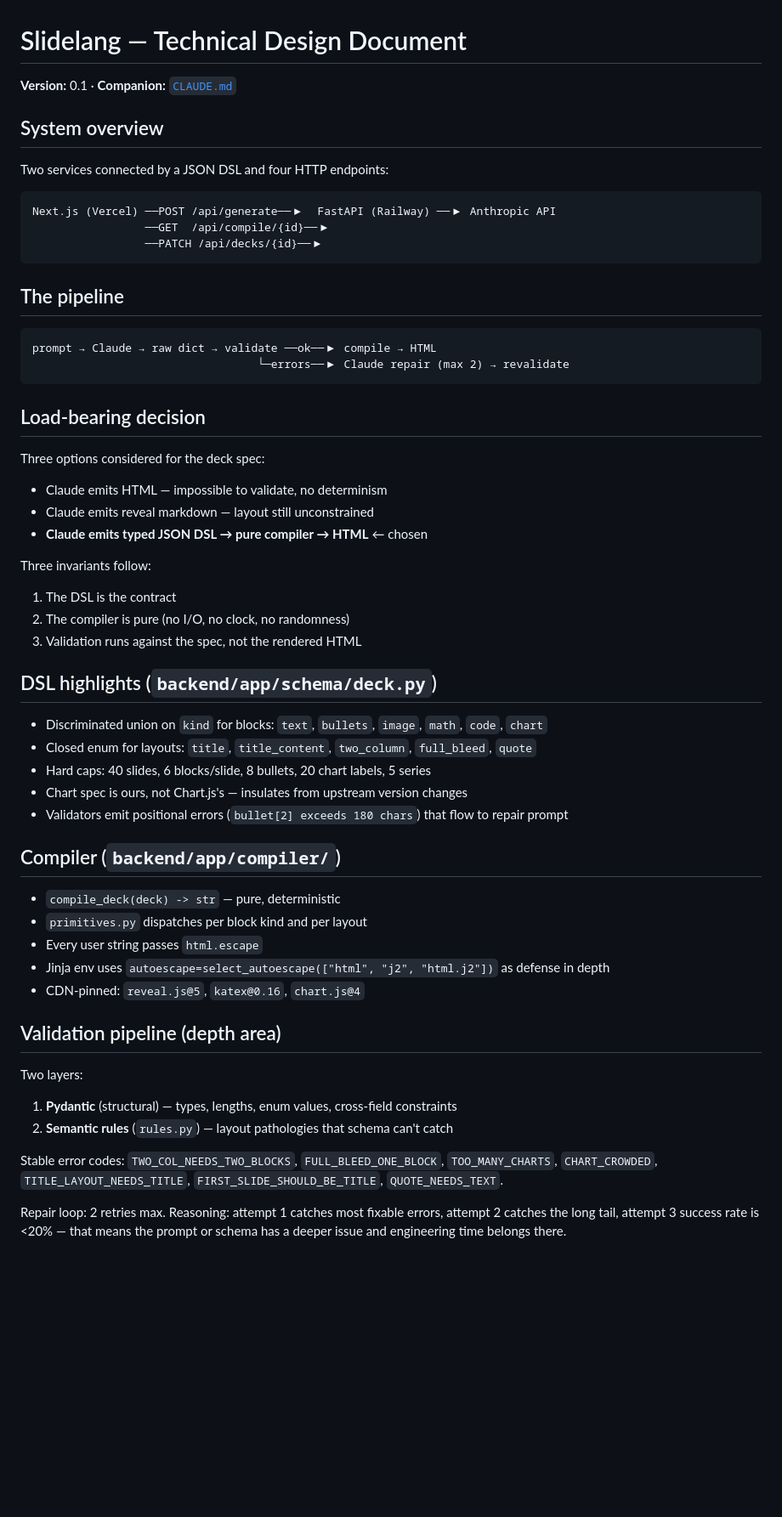
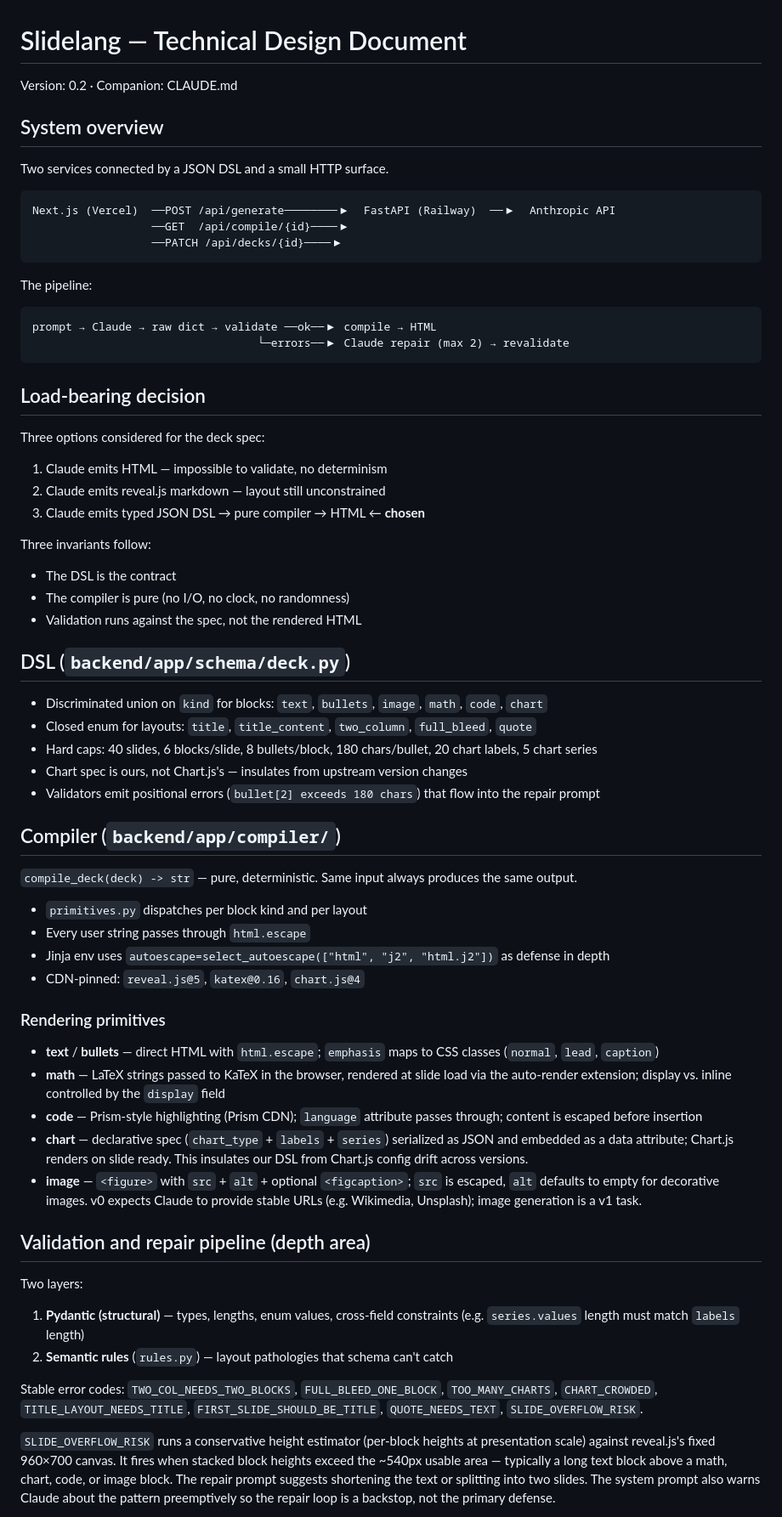
Before and after one commit to swathikchgithub/slidelang, a Markdown page: docs/TDD.md, the part around one of its changes. Shown at 85% size. Drawn GitHub-style; blank space fills up the shorter version.

````diff
--- a/docs/TDD.md
+++ b/docs/TDD.md
@@ -1,18 +1,17 @@
 # Slidelang — Technical Design Document
-
-**Version:** 0.1 · **Companion:** [`CLAUDE.md`](../CLAUDE.md)
+Version: 0.2 · Companion: CLAUDE.md
 
 ## System overview
 
-Two services connected by a JSON DSL and four HTTP endpoints:
+Two services connected by a JSON DSL and a small HTTP surface.
 
 ```
-Next.js (Vercel) ──POST /api/generate──▶  FastAPI (Railway) ──▶ Anthropic API
-                 ──GET  /api/compile/{id}──▶
-                 ──PATCH /api/decks/{id}──▶
+Next.js (Vercel)  ──POST /api/generate────────▶  FastAPI (Railway)  ──▶  Anthropic API
+                  ──GET  /api/compile/{id}────▶
+                  ──PATCH /api/decks/{id}────▶
 ```
 
-## The pipeline
+The pipeline:
 
 ```
 prompt → Claude → raw dict → validate ──ok──▶ compile → HTML
@@ -22,38 +21,50 @@ prompt → Claude → raw dict → validate ──ok──▶ compile → HTML
 ## Load-bearing decision
 
 Three options considered for the deck spec:
-- Claude emits HTML — impossible to validate, no determinism
-- Claude emits reveal markdown — layout still unconstrained
-- **Claude emits typed JSON DSL → pure compiler → HTML** ← chosen
+
+1. Claude emits HTML — impossible to validate, no determinism
+2. Claude emits reveal.js markdown — layout still unconstrained
+3. Claude emits typed JSON DSL → pure compiler → HTML ← **chosen**
 
 Three invariants follow:
-1. The DSL is the contract
-2. The compiler is pure (no I/O, no clock, no randomness)
-3. Validation runs against the spec, not the rendered HTML
 
-## DSL highlights (`backend/app/schema/deck.py`)
+- The DSL is the contract
+- The compiler is pure (no I/O, no clock, no randomness)
+- Validation runs against the spec, not the rendered HTML
+
+## DSL (`backend/app/schema/deck.py`)
 
 - Discriminated union on `kind` for blocks: `text`, `bullets`, `image`, `math`, `code`, `chart`
 - Closed enum for layouts: `title`, `title_content`, `two_column`, `full_bleed`, `quote`
-- Hard caps: 40 slides, 6 blocks/slide, 8 bullets, 20 chart labels, 5 series
+- Hard caps: 40 slides, 6 blocks/slide, 8 bullets/block, 180 chars/bullet, 20 chart labels, 5 chart series
 - Chart spec is ours, not Chart.js's — insulates from upstream version changes
-- Validators emit positional errors (`bullet[2] exceeds 180 chars`) that flow to repair prompt
+- Validators emit positional errors (`bullet[2] exceeds 180 chars`) that flow into the repair prompt
 
 ## Compiler (`backend/app/compiler/`)
 
-- `compile_deck(deck) -> str` — pure, deterministic
+`compile_deck(deck) -> str` — pure, deterministic. Same input always produces the same output.
+
 - `primitives.py` dispatches per block kind and per layout
-- Every user string passes `html.escape`
+- Every user string passes through `html.escape`
 - Jinja env uses `autoescape=select_autoescape(["html", "j2", "html.j2"])` as defense in depth
 - CDN-pinned: `reveal.js@5`, `katex@0.16`, `chart.js@4`
 
-## Validation pipeline (depth area)
+### Rendering primitives
+
+- **text** / **bullets** — direct HTML with `html.escape`; `emphasis` maps to CSS classes (`normal`, `lead`, `caption`)
+- **math** — LaTeX strings passed to KaTeX in the browser, rendered at slide load via the auto-render extension; display vs. inline controlled by the `display` field
+- **code** — Prism-style highlighting (Prism CDN); `language` attribute passes through; content is escaped before insertion
+- **chart** — declarative spec (`chart_type` + `labels` + `series`) serialized as JSON and embedded as a data attribute; Chart.js renders on slide ready. This insulates our DSL from Chart.js config drift across versions.
+- **image** — `<figure>` with `src` + `alt` + optional `<figcaption>`; `src` is escaped, `alt` defaults to empty for decorative images. v0 expects Claude to provide stable URLs (e.g. Wikimedia, Unsplash); image generation is a v1 task.
+
+## Validation and repair pipeline (depth area)
 
 Two layers:
-1. **Pydantic** (structural) — types, lengths, enum values, cross-field constraints
+
+1. **Pydantic (structural)** — types, lengths, enum values, cross-field constraints (e.g. `series.values` length must match `labels` length)
 2. **Semantic rules** (`rules.py`) — layout pathologies that schema can't catch
 
-Stable error codes: `TWO_COL_NEEDS_TWO_BLOCKS`, `FULL_BLEED_ONE_BLOCK`, `TOO_MANY_CHARTS`, `CHART_CROWDED`, `TITLE_LAYOUT_NEEDS_TITLE`, `FIRST_SLIDE_SHOULD_BE_TITLE`, `QUOTE_NEEDS_TEXT`.
+Stable error codes: `TWO_COL_NEEDS_TWO_BLOCKS`, `FULL_BLEED_ONE_BLOCK`, `TOO_MANY_CHARTS`, `CHART_CROWDED`, `TITLE_LAYOUT_NEEDS_TITLE`, `FIRST_SLIDE_SHOULD_BE_TITLE`, `QUOTE_NEEDS_TEXT`, `SLIDE_OVERFLOW_RISK`.
 
-Repair loop: 2 retries max. Reasoning: attempt 1 catches most fixable errors, attempt 2 catches the long tail, attempt 3 success rate is <20% — that means the prompt or schema has a deeper issue and engineering time belongs there.
+`SLIDE_OVERFLOW_RISK` runs a conservative height estimator (per-block heights at presentation scale) against reveal.js's fixed 960×700 canvas. It fires when stacked block heights exceed the ~540px usable area — typically a long text block above a math, chart, code, or image block. The repair prompt suggests shortening the text or splitting into two slides. The system prompt also warns Claude about the pattern preemptively so the repair loop is a backstop, not the primary defense.
 
````
Also changed, not shown: other parts of docs/TDD.md (+54 -20 lines).
